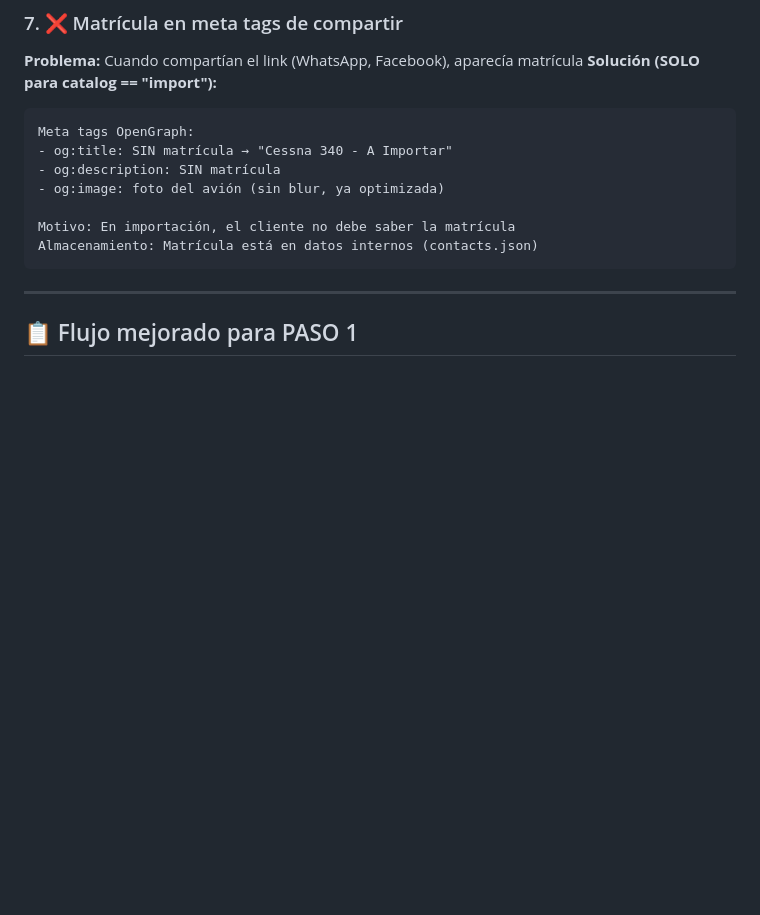
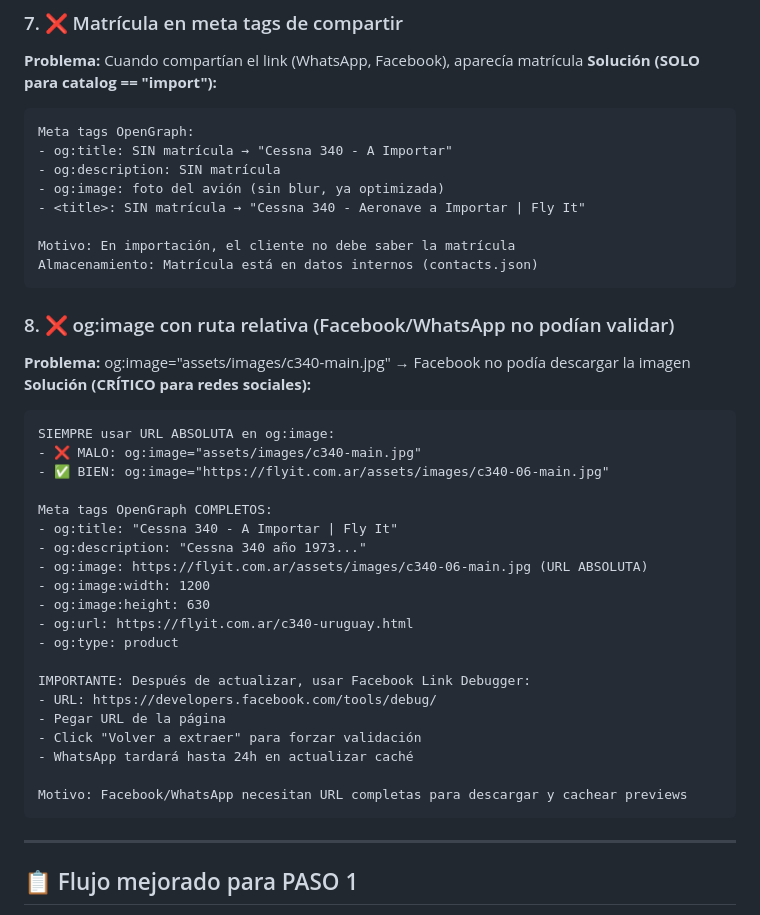
Before and after one commit to juvandam/flyit-website, a Markdown page: flyit-aircraft-publisher-IMPROVEMENTS.md, the part around the change. Drawn GitHub-style; blank space fills up the shorter version.

Commit message:
Documentar mejora 8: og:image DEBE ser URL absoluta para redes sociales
- og:image con ruta relativa → Facebook/WhatsApp no pueden descargar
- Solución: usar URL absoluta (https://flyit.com.ar/assets/images/...)
- Agregar og:image:width, og:image:height, og:url
- Usar Facebook Link Debugger para validar después de cambios
- WhatsApp/Facebook cachean previews hasta 24 horas

````diff
--- a/flyit-aircraft-publisher-IMPROVEMENTS.md
+++ b/flyit-aircraft-publisher-IMPROVEMENTS.md
@@ -80,9 +80,36 @@ Meta tags OpenGraph:
 - og:title: SIN matrícula → "Cessna 340 - A Importar"
 - og:description: SIN matrícula
 - og:image: foto del avión (sin blur, ya optimizada)
+- <title>: SIN matrícula → "Cessna 340 - Aeronave a Importar | Fly It"
 
 Motivo: En importación, el cliente no debe saber la matrícula
 Almacenamiento: Matrícula está en datos internos (contacts.json)
+```
+
+### 8. ❌ og:image con ruta relativa (Facebook/WhatsApp no podían validar)
+**Problema:** og:image="assets/images/c340-main.jpg" → Facebook no podía descargar la imagen
+**Solución (CRÍTICO para redes sociales):**
+```
+SIEMPRE usar URL ABSOLUTA en og:image:
+- ❌ MALO: og:image="assets/images/c340-main.jpg"
+- ✅ BIEN: og:image="https://flyit.com.ar/assets/images/c340-06-main.jpg"
+
+Meta tags OpenGraph COMPLETOS:
+- og:title: "Cessna 340 - A Importar | Fly It"
+- og:description: "Cessna 340 año 1973..."
+- og:image: https://flyit.com.ar/assets/images/c340-06-main.jpg (URL ABSOLUTA)
+- og:image:width: 1200
+- og:image:height: 630
+- og:url: https://flyit.com.ar/c340-uruguay.html
+- og:type: product
+
+IMPORTANTE: Después de actualizar, usar Facebook Link Debugger:
+- URL: https://developers.facebook.com/tools/debug/
+- Pegar URL de la página
+- Click "Volver a extraer" para forzar validación
+- WhatsApp tardará hasta 24h en actualizar caché
+
+Motivo: Facebook/WhatsApp necesitan URL completas para descargar y cachear previews
 ```
 
 ---
````
